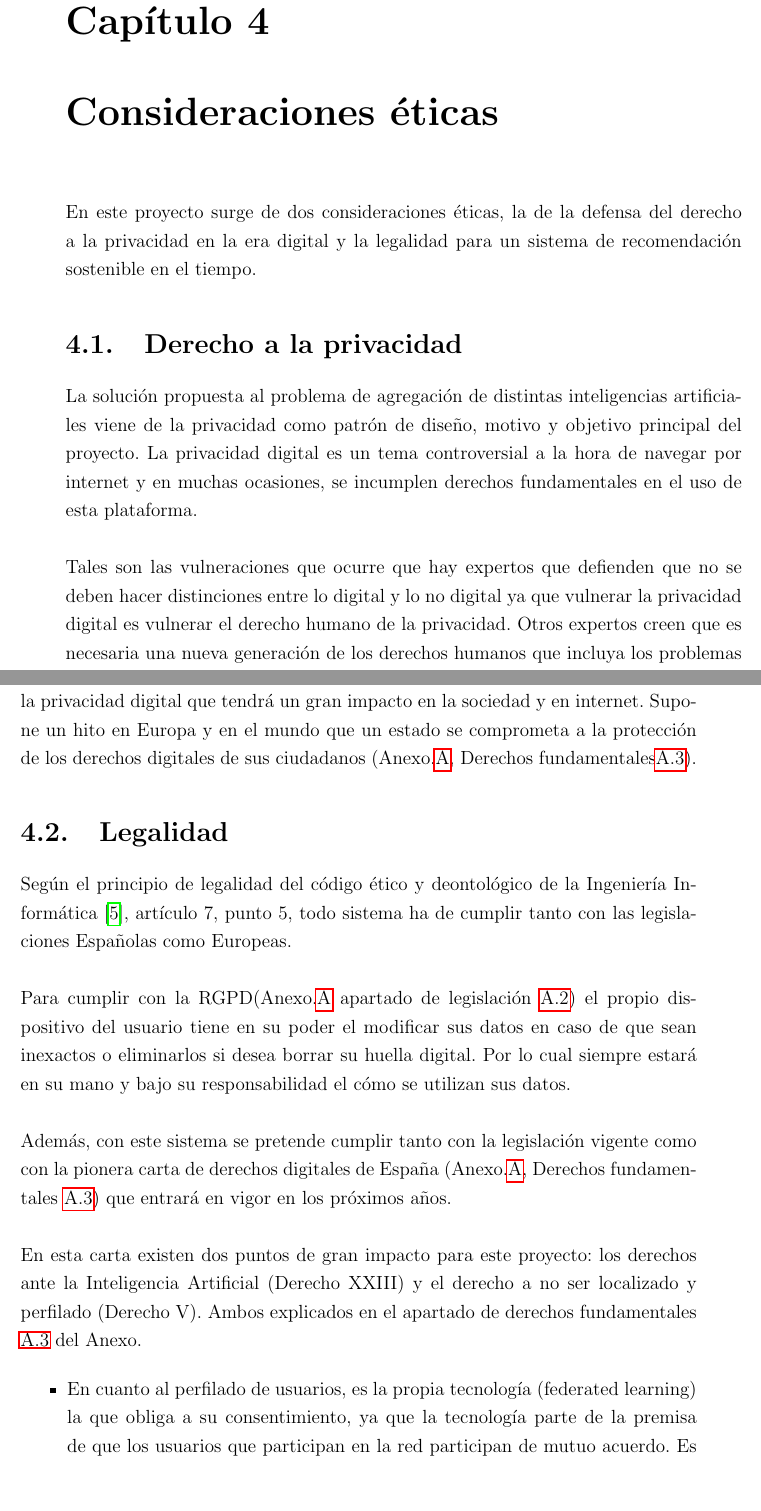
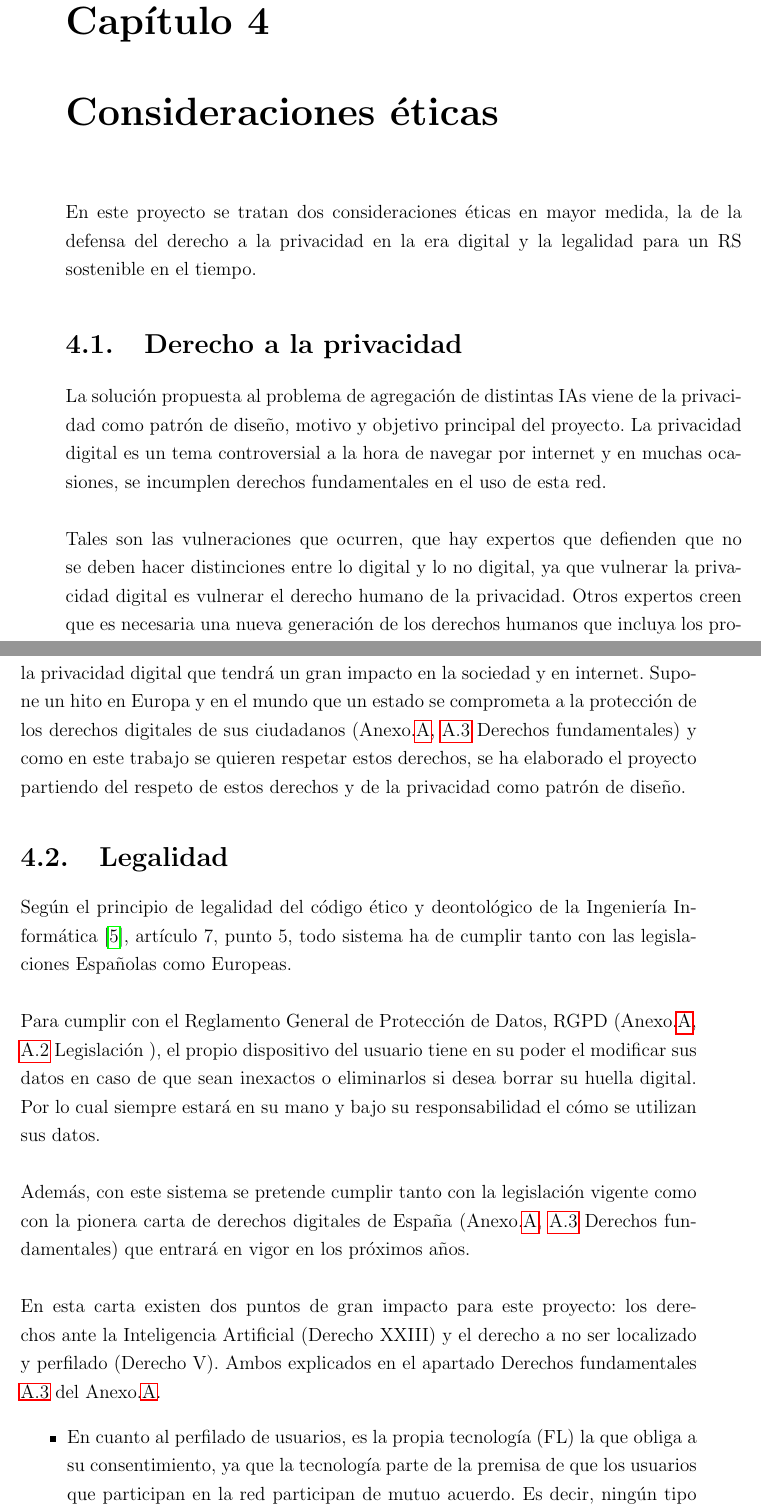
Before and after one commit to Ibaii99/PFG_MEMORIA, a LaTeX book (MAIN.tex, which reads Capitulos/4.ConsideracionesEticas.tex): two parts of pages 23 and 24 of 122, joined at a grey line, cut so that both start at the same text, the shorter picture padded with empty space. Compiled offline with pdfLaTeX; an older LaTeX class or package is replaced by its successor.

Commit message:
fix(): repasado

```diff
--- a/Capitulos/4.ConsideracionesEticas.tex
+++ b/Capitulos/4.ConsideracionesEticas.tex
@@ -2,11 +2,11 @@
 \thispagestyle{fancy}
 \fancyhead[LE]{\thechapter.Consideraciones éticas}
 
-En este proyecto surge de dos consideraciones éticas, la de la defensa del derecho a la privacidad en la era digital y la legalidad para un sistema de recomendación sostenible en el tiempo.
+En este proyecto se tratan dos consideraciones éticas en mayor medida, la de la defensa del derecho a la privacidad en la era digital y la legalidad para un RS sostenible en el tiempo.
 
 \section{Derecho a la privacidad}
 
-La solución propuesta al problema de agregación de distintas inteligencias artificiales viene de la privacidad como patrón de diseño, motivo y objetivo principal del proyecto. La privacidad digital es un tema controversial a la hora de navegar por internet y en muchas ocasiones, se incumplen derechos fundamentales en el uso de esta plataforma.
+La solución propuesta al problema de agregación de distintas IAs viene de la privacidad como patrón de diseño, motivo y objetivo principal del proyecto. La privacidad digital es un tema controversial a la hora de navegar por internet y en muchas ocasiones, se incumplen derechos fundamentales en el uso de esta red.
 \\\\
-Tales son las vulneraciones que ocurre que hay expertos que defienden que no se deben hacer distinciones entre lo digital y lo no digital ya que vulnerar la privacidad digital es vulnerar el derecho humano de la privacidad. Otros expertos creen que es necesaria una nueva generación de los derechos humanos que incluya los problemas inherentes de vivir en una sociedad digital.
+Tales son las vulneraciones que ocurren, que hay expertos que defienden que no se deben hacer distinciones entre lo digital y lo no digital, ya que vulnerar la privacidad digital es vulnerar el derecho humano de la privacidad. Otros expertos creen que es necesaria una nueva generación de los derechos humanos que incluya los problemas inherentes de vivir en una sociedad digital.
 \\\\
@@ -14,15 +14,15 @@ En artículos como el “Hacia la cuarta generación de Derechos Humanos: repens
 \\\\
-Sea como fuere, en estos momentos España se encuentra redactando una carta sobre la privacidad digital que tendrá un gran impacto en la sociedad y en internet. Supone un hito en Europa y en el mundo que un estado se comprometa a la protección de los derechos digitales de sus ciudadanos (Anexo.\ref{appendix:ProteccionDatos}, Derechos fundamentales\ref{appendix:ProteccionDatos_Derechos}).
+Sea como fuere, en estos momentos España se encuentra redactando una carta sobre la privacidad digital que tendrá un gran impacto en la sociedad y en internet. Supone un hito en Europa y en el mundo que un estado se comprometa a la protección de los derechos digitales de sus ciudadanos (Anexo.\ref{appendix:ProteccionDatos}, \ref{appendix:ProteccionDatos_Derechos} Derechos fundamentales) y como en este trabajo se quieren respetar estos derechos, se ha elaborado el proyecto partiendo del respeto de estos derechos y de la privacidad como patrón de diseño.
 
 \section{Legalidad}
 Según el principio de legalidad del código ético y deontológico de la Ingeniería Informática \autocite{CodigoEticoDeontologicoa}, artículo 7, punto 5, todo sistema ha de cumplir tanto con las legislaciones Españolas como Europeas.
 \\\\
-Para cumplir con la RGPD(Anexo.\ref{appendix:ProteccionDatos} apartado de legislación \ref{appendix:ProteccionDatos_Legislacion}) el propio dispositivo del usuario tiene en su poder el modificar sus datos en caso de que sean inexactos o eliminarlos si desea borrar su huella digital. Por lo cual siempre estará en su mano y bajo su responsabilidad el cómo se utilizan sus datos.
+Para cumplir con el Reglamento General de Protección de Datos, RGPD (Anexo.\ref{appendix:ProteccionDatos}, \ref{appendix:ProteccionDatos_Legislacion} Legislación ), el propio dispositivo del usuario tiene en su poder el modificar sus datos en caso de que sean inexactos o eliminarlos si desea borrar su huella digital. Por lo cual siempre estará en su mano y bajo su responsabilidad el cómo se utilizan sus datos.
 \\\\
-Además, con este sistema se pretende cumplir tanto con la legislación vigente como con la pionera carta de derechos digitales de España (Anexo.\ref{appendix:ProteccionDatos}, Derechos fundamentales \ref{appendix:ProteccionDatos_Derechos}) que entrará en vigor en los próximos años.
+Además, con este sistema se pretende cumplir tanto con la legislación vigente como con la pionera carta de derechos digitales de España (Anexo.\ref{appendix:ProteccionDatos}, \ref{appendix:ProteccionDatos_Derechos} Derechos fundamentales) que entrará en vigor en los próximos años.
 \\\\
-En esta carta existen dos puntos de gran impacto para este proyecto: los derechos ante la Inteligencia Artificial (Derecho XXIII) y el derecho a no ser localizado y perfilado (Derecho V). Ambos explicados en el apartado de derechos fundamentales \ref{appendix:ProteccionDatos_Derechos} del Anexo.
+En esta carta existen dos puntos de gran impacto para este proyecto: los derechos ante la Inteligencia Artificial (Derecho XXIII) y el derecho a no ser localizado y perfilado (Derecho V). Ambos explicados en el apartado Derechos fundamentales \ref{appendix:ProteccionDatos_Derechos} del Anexo.\ref{appendix:ProteccionDatos}.
 \begin{itemize}
-    \item En cuanto al perfilado de usuarios, es la propia tecnología (federated learning) la que obliga a su consentimiento, ya que la tecnología parte de la premisa de que los usuarios que participan en la red participan de mutuo acuerdo. Es decir, ningún tipo de red que implemente el federated learning podrá incumplir esta ley puesto que para entrar en la red hace falta expresarlo explícitamente.
-    \item Sobre los derechos ante la inteligencia artificial el usuario tendrá derecho en todo momento a impugnar la recomendación e incluso a corregirla si así lo desea.
+    \item En cuanto al perfilado de usuarios, es la propia tecnología (FL) la que obliga a su consentimiento, ya que la tecnología parte de la premisa de que los usuarios que participan en la red participan de mutuo acuerdo. Es decir, ningún tipo de red que implemente el FL podrá incumplir esta ley puesto que para entrar en la red hace falta expresarlo explícitamente.
+    \item Sobre los derechos ante la IA el usuario tendrá derecho en todo momento a impugnar la recomendación e incluso a corregirla si así lo desea.
 \end{itemize}
```
Also changed, not shown: Capitulos/4.ConsideracionesEticas.tex (2 more changed lines).
